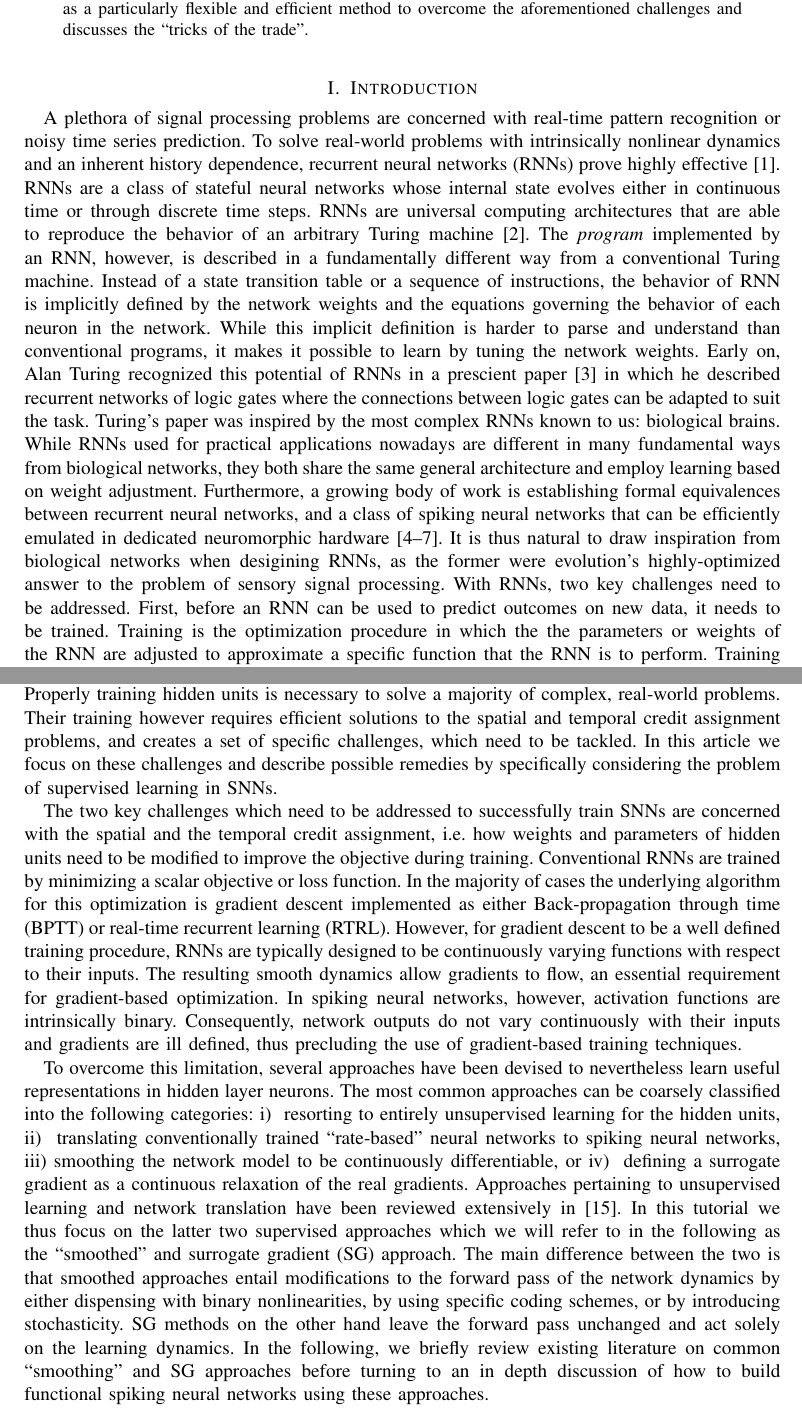
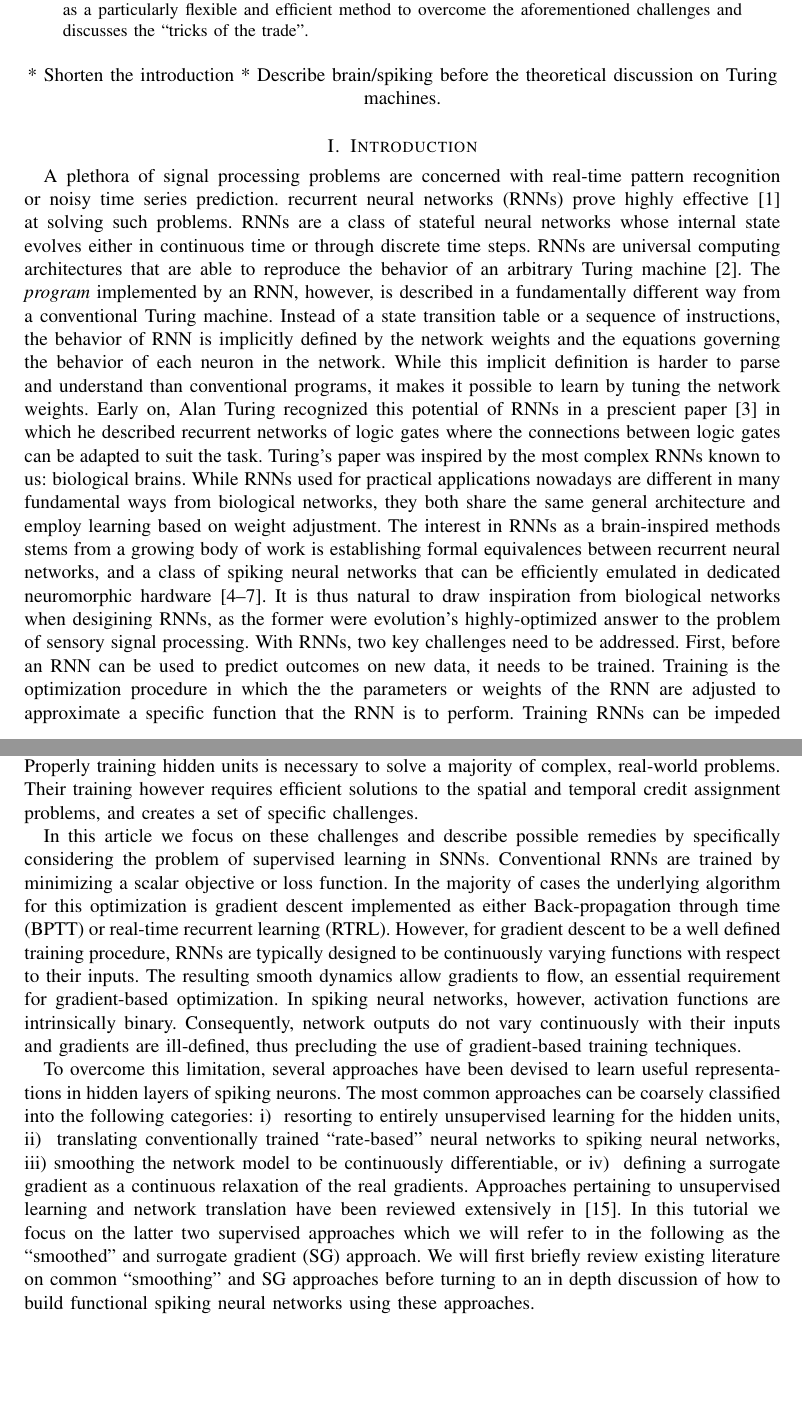
Before and after one commit to fzenke/SPM-Invited, a LaTeX paper (bare_jrnl.tex): two parts of pages 1 and 2 of 13, joined at a grey line, cut so that both start at the same text, the shorter picture padded with empty space. Compiled offline with pdfLaTeX.

```diff
--- a/bare_jrnl.tex
+++ b/bare_jrnl.tex
@@ -33,6 +33,15 @@
 \usepackage{mdframed}
 \DeclareCaptionType[fileext=box]{infobox}[Box]
 
+
+\newcommand{\refeq}[1]{{Eq.~(\ref{#1})}}
+\newcommand{\refeqs}[1]{{Eqs.~(\ref{#1})}}
+\newcommand{\reffig}[1]{{\color{blue!70}(Fig.~\ref{#1})}}
+\newcommand{\reftab}[1]{{\color{blue!70}(Tab.~\ref{#1})}}
+\newcommand{\refbox}[1]{{\color{blue!70}(Box.~\ref{#1})}}
+\newcommand{\reffigs}[1]{{Figs.~\ref{#1}}}
+\newcommand{\refsec}[1]{{Sec.~\ref{#1}}}
+\newcommand{\D}{\mathrm{d}}
 
 
 % Define acronymns
@@ -75,27 +84,36 @@
 In so doing, it introduces surrogate gradient methods as a particularly flexible and efficient method to overcome the aforementioned challenges and discusses the ``tricks of the trade''.
 \end{abstract}
 
+\begin{center}
+  * Shorten the introduction
+  * Describe brain/spiking before the theoretical discussion on Turing machines.
+\end{center}
+
 \section{Introduction}
 %%I think we should start with brain inspiration. The special issue is about brain-inspires computing.
 %\textbf{Add "brain inspiration here"}
 % TODO Add brain inspiration paragraph -- 20Watts etc ...  Signal processing
 % introducing
 A plethora of signal processing problems are concerned with real-time pattern recognition or noisy time series prediction.
-To solve real-world problems with intrinsically nonlinear dynamics and an inherent history dependence, \glspl{rnn} prove highly effective \cite{Goodfellow_etal16_deeplear}.
+%To solve real-world problems with intrinsically nonlinear dynamics and an inherent history dependence,
+\glspl{rnn} prove highly effective \cite{Goodfellow_etal16_deeplear} at solving such problems.
 % CITE review However, to deploy
 %\textbf{motivation and brain inspiration}
 \glspl{rnn} are a class of stateful neural networks whose internal state evolves either in continuous time or through discrete time steps.
 \begin{comment}
-  Emre: The Turing discussion is too detailed here. Make it briefer.
+  Emre: The Turing discussion is too detailed here. Make it briefer. Introduce brain-inspired/spiking earlier
 \end{comment}
 \glspl{rnn} are universal computing architectures that are able to reproduce the behavior of an arbitrary Turing machine~\cite{Siegelmann_Sontag95}.
+%% Following line can be deleted/moved.
 The {\it program} implemented by an \gls{rnn}, however, is described in a fundamentally different way from a conventional Turing machine.
 Instead of a state transition table or a sequence of instructions, the behavior of \gls{rnn} is implicitly defined by the network weights and the equations governing the behavior of each neuron in the network.
 While this implicit definition is harder to parse and understand than conventional programs, it makes it possible to learn by tuning the network weights.
+%
 Early on, Alan Turing recognized this potential of \glspl{rnn} in a prescient paper~\cite{Ince92} in which he described recurrent networks of logic gates where the connections between logic gates can be adapted to suit the task.
 Turing's paper was inspired by the most complex \glspl{rnn} known to us: biological brains.
 While \glspl{rnn} used for practical applications nowadays are different in many fundamental ways from biological networks, they both share the same general architecture and employ learning based on weight adjustment.
-Furthermore, a growing body of work is establishing formal equivalences between recurrent neural networks, and a class of spiking neural networks that can be efficiently emulated in dedicated neuromorphic hardware \cite{Zenke_Ganguli17_supesupe,Wozniak_etal18_deepnetw,Neftci18_datapowe,Bellec_etal18_longshor}.
+%
+The interest in \glspl{rnn} as a brain-inspired methods stems from a growing body of work is establishing formal equivalences between recurrent neural networks, and a class of spiking neural networks that can be efficiently emulated in dedicated neuromorphic hardware \cite{Zenke_Ganguli17_supesupe,Wozniak_etal18_deepnetw,Neftci18_datapowe,Bellec_etal18_longshor}.
 It is thus natural to draw inspiration from biological networks when desigining \glspl{rnn}, as the former were evolution's highly-optimized answer to the problem of sensory signal processing.
 \begin{comment}
   Emre: Merge the description of the training challenges with implementation challenges
@@ -115,11 +133,11 @@
 A body of work has focused on training spiking neural networks without hidden units \cite{ponulak_supervised_2009, Gutig_Sompolinsky06_tempneur,
 florian_chronotron:_2012, mohemmed_span:_2012, memmesheimer_learning_2014, Anwani_Rajendran15_normappr}, \emph{i.e.}\ units which are neither directly connected to the input nor the output of the network.
 Properly training hidden units is necessary to solve a majority of complex, real-world problems.
-Their training however requires efficient solutions to the spatial and temporal credit assignment problems, and creates a set of specific challenges, which need to be tackled.
+Their training however requires efficient solutions to the spatial and temporal credit assignment problems, and creates a set of specific challenges.
+
 In this article we focus on these challenges and describe possible remedies by specifically considering the problem of supervised learning in \glspl{snn}.
-
-The two key challenges which need to be addressed to successfully train \glspl{snn} are concerned with the spatial and the temporal credit assignment,
-i.e.\ how weights and parameters of hidden units need to be modified to improve the objective during training.
+%The two key challenges which need to be addressed to successfully train \glspl{snn} are concerned with the spatial and the temporal credit assignment,
+%i.e.\ how weights and parameters of hidden units need to be modified to improve the objective during training.
 Conventional \glspl{rnn} are trained by minimizing a scalar objective or loss function.
 In the majority of cases the underlying algorithm for this optimization is gradient descent implemented as either \Gls{bptt} or
 \gls{rtrl}.
@@ -129,24 +147,23 @@
 an essential requirement for gradient-based optimization.
 In spiking neural networks, however, activation functions are intrinsically
 binary.
-Consequently, network outputs do not vary continuously with their inputs and gradients are ill defined,
+Consequently, network outputs do not vary continuously with their inputs and gradients are ill-defined,
 thus precluding the use of gradient-based training techniques.
 % TODO Make figure if IF neuron with spike no spike difference
 
-To overcome this limitation, several approaches have been devised to nevertheless
-learn useful representations in hidden layer neurons.
-The most common approaches can be coarsely classified into the following
-categories:
+To overcome this limitation, several approaches have been devised to learn useful representations in hidden layers of spiking neurons.
+The most common approaches can be coarsely classified into the following categories:
 i)  ~resorting to entirely unsupervised learning for the hidden units,
 ii) ~translating conventionally trained ``rate-based'' neural networks to spiking neural networks,
 iii)~smoothing the network model to be continuously differentiable, or
 iv) ~defining a surrogate gradient as a continuous relaxation of the real
 gradients.
 Approaches pertaining to unsupervised learning and network translation have been reviewed extensively in \cite{tavanaei_deep_2018}.
-In this tutorial we thus focus on the latter two supervised approaches which we will refer to in the following as the ``smoothed'' and \gls{sg} approach.
-The main difference between the two is that smoothed approaches entail modifications to the forward pass of the network dynamics by either dispensing with binary nonlinearities, by using specific coding schemes, or by introducing stochasticity.
-\Gls{sg} methods on the other hand leave the forward pass unchanged and act solely on the learning dynamics.
-In the following, we briefly review existing literature on common ``smoothing'' and \gls{sg} approaches before turning to an in depth discussion of how to build functional spiking neural networks using these approaches.
+In this tutorial we focus on the latter two supervised approaches which we will refer to in the following as the ``smoothed'' and \gls{sg} approach.
+%% Move following to body
+%The main difference between the two is that smoothed approaches entail modifications to the forward pass of the network dynamics by either dispensing with binary nonlinearities, by using specific coding schemes, or by introducing stochasticity.
+%\Gls{sg} methods on the other hand leave the forward pass unchanged and act solely on the learning dynamics.
+We will first briefly review existing literature on common ``smoothing'' and \gls{sg} approaches before turning to an in depth discussion of how to build functional spiking neural networks using these approaches.
 %
 %\section{Types of \glspl{rnn}}
 %{\bf Shouldn't we have a short section with a formal defintion first}
```
Also changed, not shown: bare_jrnl.tex (35 more changed lines).
